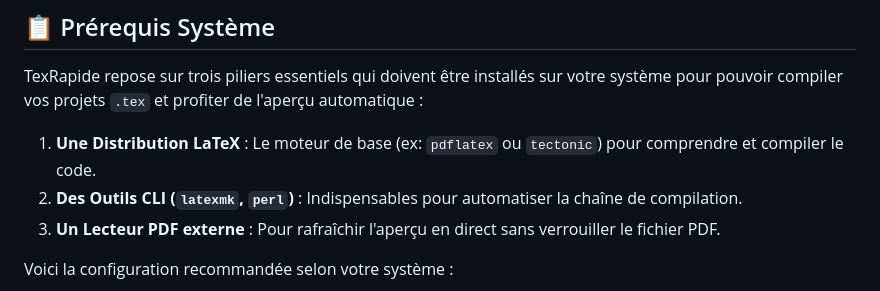
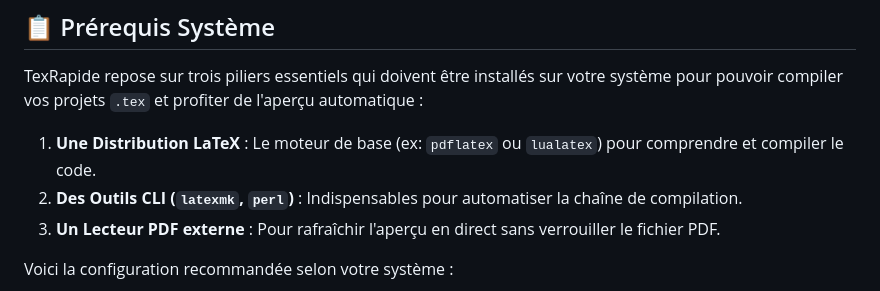
Before and after one commit to ArTranArt/TexRapide, a Markdown page: README.md, the part around the change. GitHub-like rendering.

Commit message:
docs: fix tectonic mention in README

```diff
--- a/README.md
+++ b/README.md
@@ -40,7 +40,7 @@
 
 TexRapide repose sur trois piliers essentiels qui doivent être installés sur votre système pour pouvoir compiler vos projets `.tex` et profiter de l'aperçu automatique :
 
-1. **Une Distribution LaTeX** : Le moteur de base (ex: `pdflatex` ou `tectonic`) pour comprendre et compiler le code.
+1. **Une Distribution LaTeX** : Le moteur de base (ex: `pdflatex` ou `lualatex`) pour comprendre et compiler le code.
 2. **Des Outils CLI (`latexmk`, `perl`)** : Indispensables pour automatiser la chaîne de compilation.
 3. **Un Lecteur PDF externe** : Pour rafraîchir l'aperçu en direct sans verrouiller le fichier PDF.
 
```
